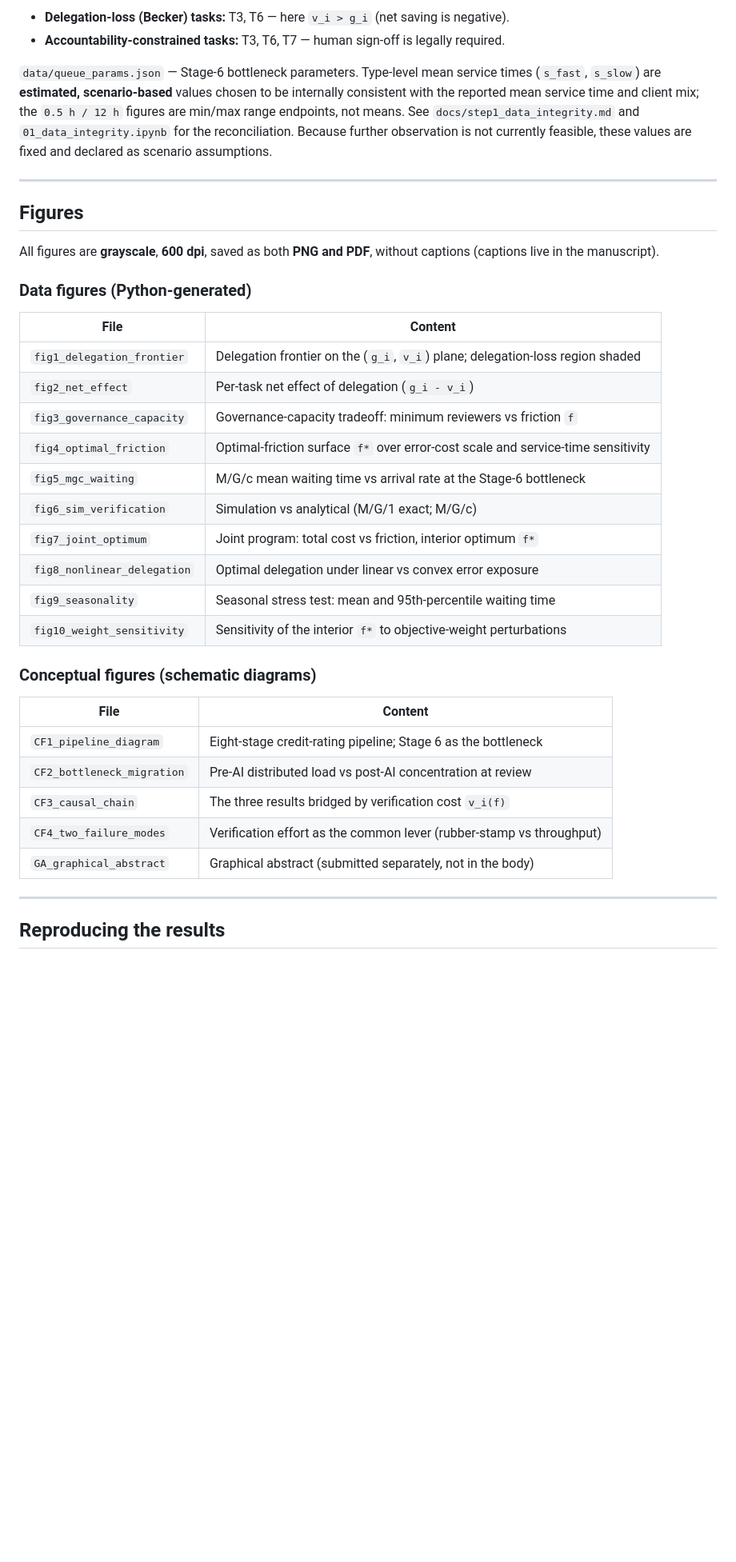
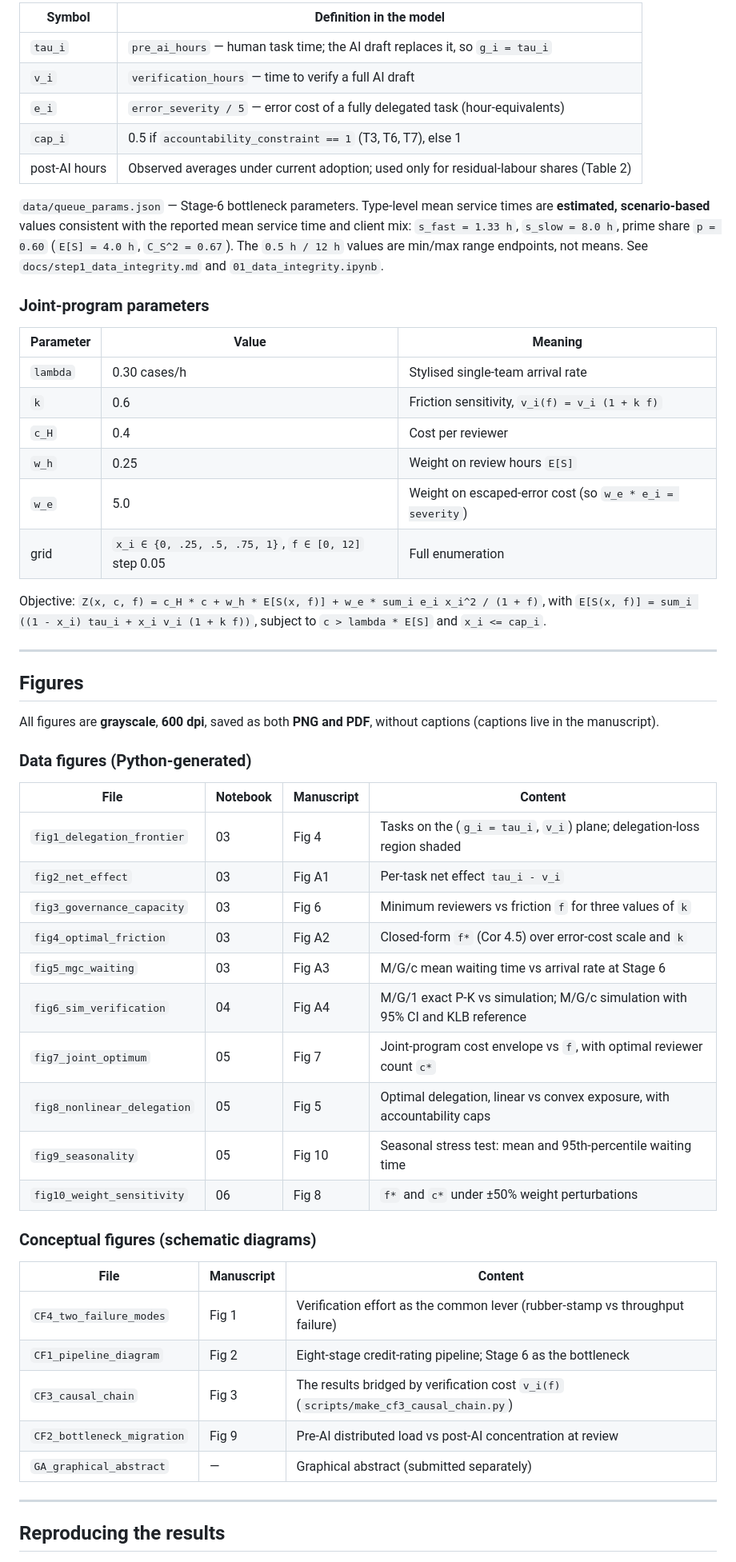
Before and after one commit to miyang0628/hitl-verification-penalty, a Markdown page: README.md, the part around one of its changes. Shown at 80% size. GitHub-like rendering; blank space fills up the shorter version.

```diff
--- a/README.md
+++ b/README.md
@@ -63,13 +83,33 @@ the chain, all bridged by the verification cost `v_i(f)`:
 
-- **Delegation-loss (Becker) tasks:** T3, T6 — here `v_i > g_i` (net saving is negative).
-- **Accountability-constrained tasks:** T3, T6, T7 — human sign-off is legally required.
+| Symbol | Definition in the model |
+|---|---|
+| `tau_i` | `pre_ai_hours` — human task time; the AI draft replaces it, so `g_i = tau_i` |
+| `v_i` | `verification_hours` — time to verify a full AI draft |
+| `e_i` | `error_severity / 5` — error cost of a fully delegated task (hour-equivalents) |
+| `cap_i` | 0.5 if `accountability_constraint == 1` (T3, T6, T7), else 1 |
+| post-AI hours | Observed averages under current adoption; used only for residual-labour shares (Table 2) |
 
-`data/queue_params.json` — Stage-6 bottleneck parameters. Type-level mean service times
-(`s_fast`, `s_slow`) are **estimated, scenario-based** values chosen to be internally
-consistent with the reported mean service time and client mix; the `0.5 h / 12 h` figures
-are min/max range endpoints, not means. See `docs/step1_data_integrity.md` and
-`01_data_integrity.ipynb` for the reconciliation. Because further observation is not
-currently feasible, these values are fixed and declared as scenario assumptions.
+`data/queue_params.json` — Stage-6 bottleneck parameters. Type-level mean service times are
+**estimated, scenario-based** values consistent with the reported mean service time and
+client mix: `s_fast = 1.33 h`, `s_slow = 8.0 h`, prime share `p = 0.60`
+(`E[S] = 4.0 h`, `C_S^2 = 0.67`). The `0.5 h / 12 h` values are min/max range endpoints,
+not means. See `docs/step1_data_integrity.md` and `01_data_integrity.ipynb`.
+
+### Joint-program parameters
+
+| Parameter | Value | Meaning |
+|---|---|---|
+| `lambda` | 0.30 cases/h | Stylised single-team arrival rate |
+| `k` | 0.6 | Friction sensitivity, `v_i(f) = v_i (1 + k f)` |
+| `c_H` | 0.4 | Cost per reviewer |
+| `w_h` | 0.25 | Weight on review hours `E[S]` |
+| `w_e` | 5.0 | Weight on escaped-error cost (so `w_e * e_i = severity`) |
+| grid | `x_i ∈ {0, .25, .5, .75, 1}`, `f ∈ [0, 12]` step 0.05 | Full enumeration |
+
+Objective:
+`Z(x, c, f) = c_H * c + w_h * E[S(x, f)] + w_e * sum_i e_i x_i^2 / (1 + f)`,
+with `E[S(x, f)] = sum_i ((1 - x_i) tau_i + x_i v_i (1 + k f))`, subject to
+`c > lambda * E[S]` and `x_i <= cap_i`.
 
 ---
 
@@ -80,28 +120,28 @@ All figures are **grayscale**, **600 dpi**, saved as both **PNG and PDF**, witho
 
 ### Data figures (Python-generated)
 
-| File | Content |
-|---|---|
-| `fig1_delegation_frontier`  | Delegation frontier on the (`g_i`, `v_i`) plane; delegation-loss region shaded |
-| `fig2_net_effect`           | Per-task net effect of delegation (`g_i - v_i`) |
-| `fig3_governance_capacity`  | Governance-capacity tradeoff: minimum reviewers vs friction `f` |
-| `fig4_optimal_friction`     | Optimal-friction surface `f*` over error-cost scale and service-time sensitivity |
-| `fig5_mgc_waiting`          | M/G/c mean waiting time vs arrival rate at the Stage-6 bottleneck |
-| `fig6_sim_verification`     | Simulation vs analytical (M/G/1 exact; M/G/c) |
-| `fig7_joint_optimum`        | Joint program: total cost vs friction, interior optimum `f*` |
-| `fig8_nonlinear_delegation` | Optimal delegation under linear vs convex error exposure |
-| `fig9_seasonality`          | Seasonal stress test: mean and 95th-percentile waiting time |
-| `fig10_weight_sensitivity`  | Sensitivity of the interior `f*` to objective-weight perturbations |
+| File | Notebook | Manuscript | Content |
+|---|---|---|---|
+| `fig1_delegation_frontier`  | 03 | Fig 4  | Tasks on the (`g_i = tau_i`, `v_i`) plane; delegation-loss region shaded |
+| `fig2_net_effect`           | 03 | Fig A1 | Per-task net effect `tau_i - v_i` |
+| `fig3_governance_capacity`  | 03 | Fig 6  | Minimum reviewers vs friction `f` for three values of `k` |
+| `fig4_optimal_friction`     | 03 | Fig A2 | Closed-form `f*` (Cor 4.5) over error-cost scale and `k` |
+| `fig5_mgc_waiting`          | 03 | Fig A3 | M/G/c mean waiting time vs arrival rate at Stage 6 |
+| `fig6_sim_verification`     | 04 | Fig A4 | M/G/1 exact P-K vs simulation; M/G/c simulation with 95% CI and KLB reference |
+| `fig7_joint_optimum`        | 05 | Fig 7  | Joint-program cost envelope vs `f`, with optimal reviewer count `c*` |
+| `fig8_nonlinear_delegation` | 05 | Fig 5  | Optimal delegation, linear vs convex exposure, with accountability caps |
+| `fig9_seasonality`          | 05 | Fig 10 | Seasonal stress test: mean and 95th-percentile waiting time |
+| `fig10_weight_sensitivity`  | 06 | Fig 8  | `f*` and `c*` under ±50% weight perturbations |
 
 ### Conceptual figures (schematic diagrams)
 
-| File | Content |
-|---|---|
-| `CF1_pipeline_diagram`      | Eight-stage credit-rating pipeline; Stage 6 as the bottleneck |
-| `CF2_bottleneck_migration`  | Pre-AI distributed load vs post-AI concentration at review |
-| `CF3_causal_chain`          | The three results bridged by verification cost `v_i(f)` |
-| `CF4_two_failure_modes`     | Verification effort as the common lever (rubber-stamp vs throughput) |
-| `GA_graphical_abstract`     | Graphical abstract (submitted separately, not in the body) |
+| File | Manuscript | Content |
+|---|---|---|
+| `CF4_two_failure_modes`     | Fig 1 | Verification effort as the common lever (rubber-stamp vs throughput failure) |
+| `CF1_pipeline_diagram`      | Fig 2 | Eight-stage credit-rating pipeline; Stage 6 as the bottleneck |
+| `CF3_causal_chain`          | Fig 3 | The results bridged by verification cost `v_i(f)` (`scripts/make_cf3_causal_chain.py`) |
+| `CF2_bottleneck_migration`  | Fig 9 | Pre-AI distributed load vs post-AI concentration at review |
+| `GA_graphical_abstract`     | —     | Graphical abstract (submitted separately) |
 
 ---
 
```
Also changed, not shown: other parts of README.md (+94 -45 lines).
